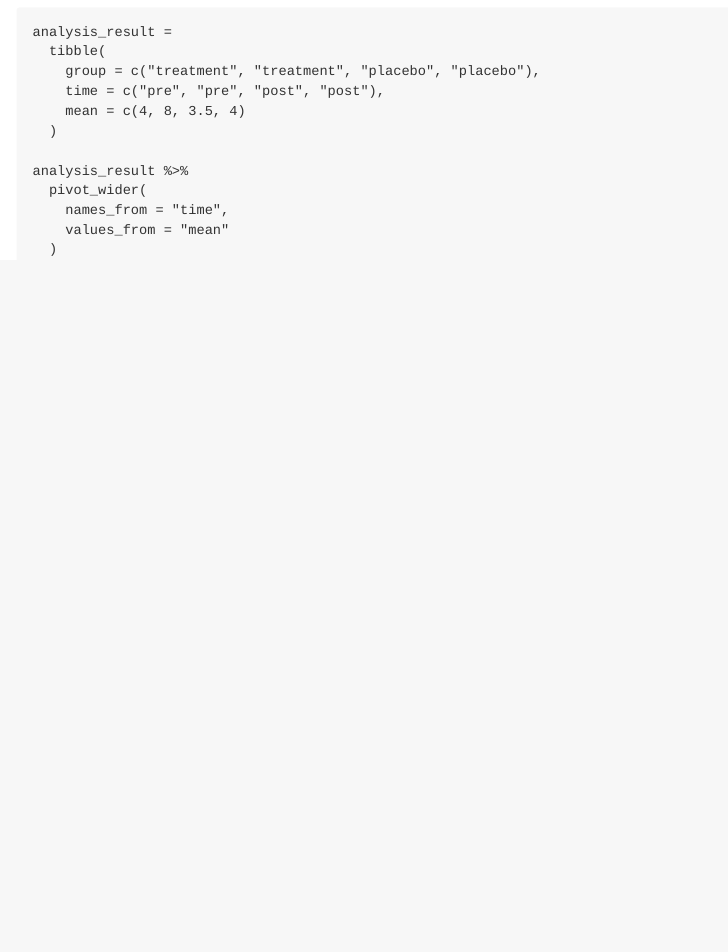
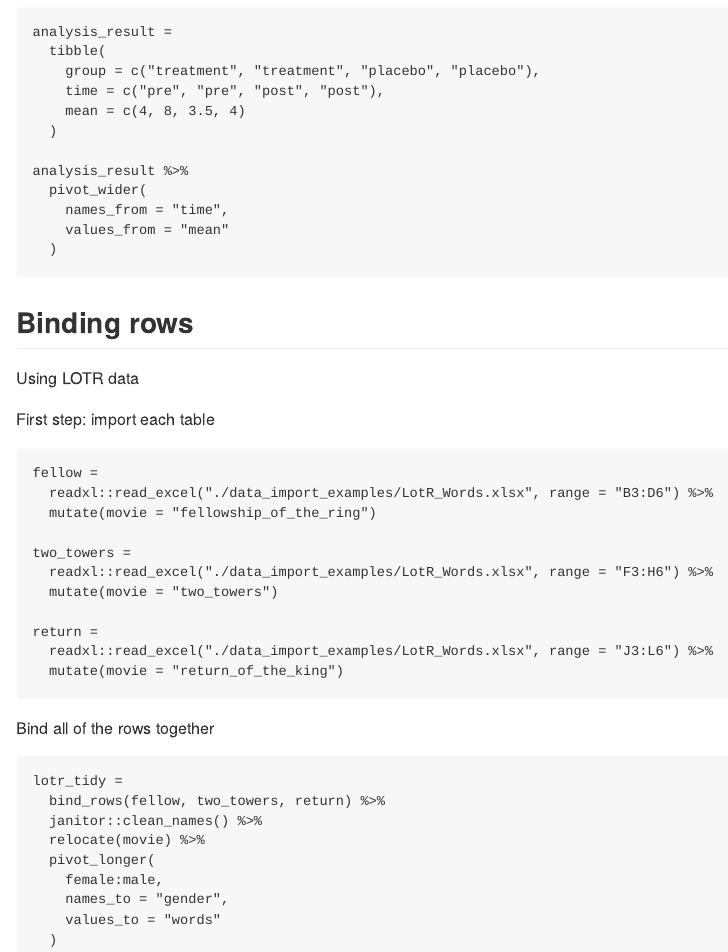
Before and after one commit to mtebben-bot/data_wrangling_i, an R Markdown document (tidydata.Rmd): the page in a window 1100 px wide, from 1090 px down. The pictures show the output file tidydata.md that the author committed with the source, drawn offline in the style of GitHub.

Commit message:
bind rows & lotr data cleaning

````diff
--- a/tidydata.Rmd
+++ b/tidydata.Rmd
@@ -67,3 +67,37 @@ analysis_result %>%
     values_from = "mean"
   )
 ```
+
+## Binding rows
+
+Using LOTR data
+
+First step: import each table
+
+```{r_load_LOTR_data}
+fellow =
+  readxl::read_excel("./data_import_examples/LotR_Words.xlsx", range = "B3:D6") %>%
+  mutate(movie = "fellowship_of_the_ring")
+
+two_towers =
+  readxl::read_excel("./data_import_examples/LotR_Words.xlsx", range = "F3:H6") %>%
+  mutate(movie = "two_towers")
+
+return =
+  readxl::read_excel("./data_import_examples/LotR_Words.xlsx", range = "J3:L6") %>%
+  mutate(movie = "return_of_the_king")
+```
+
+Bind all of the rows together
+
+```{r_bind_rows}
+lotr_tidy =
+  bind_rows(fellow, two_towers, return) %>%
+  janitor::clean_names() %>%
+  relocate(movie) %>%
+  pivot_longer(
+    female:male,
+    names_to = "gender",
+    values_to = "words"
+  )
+```
````
Also changed, not shown: tidydata.md.
